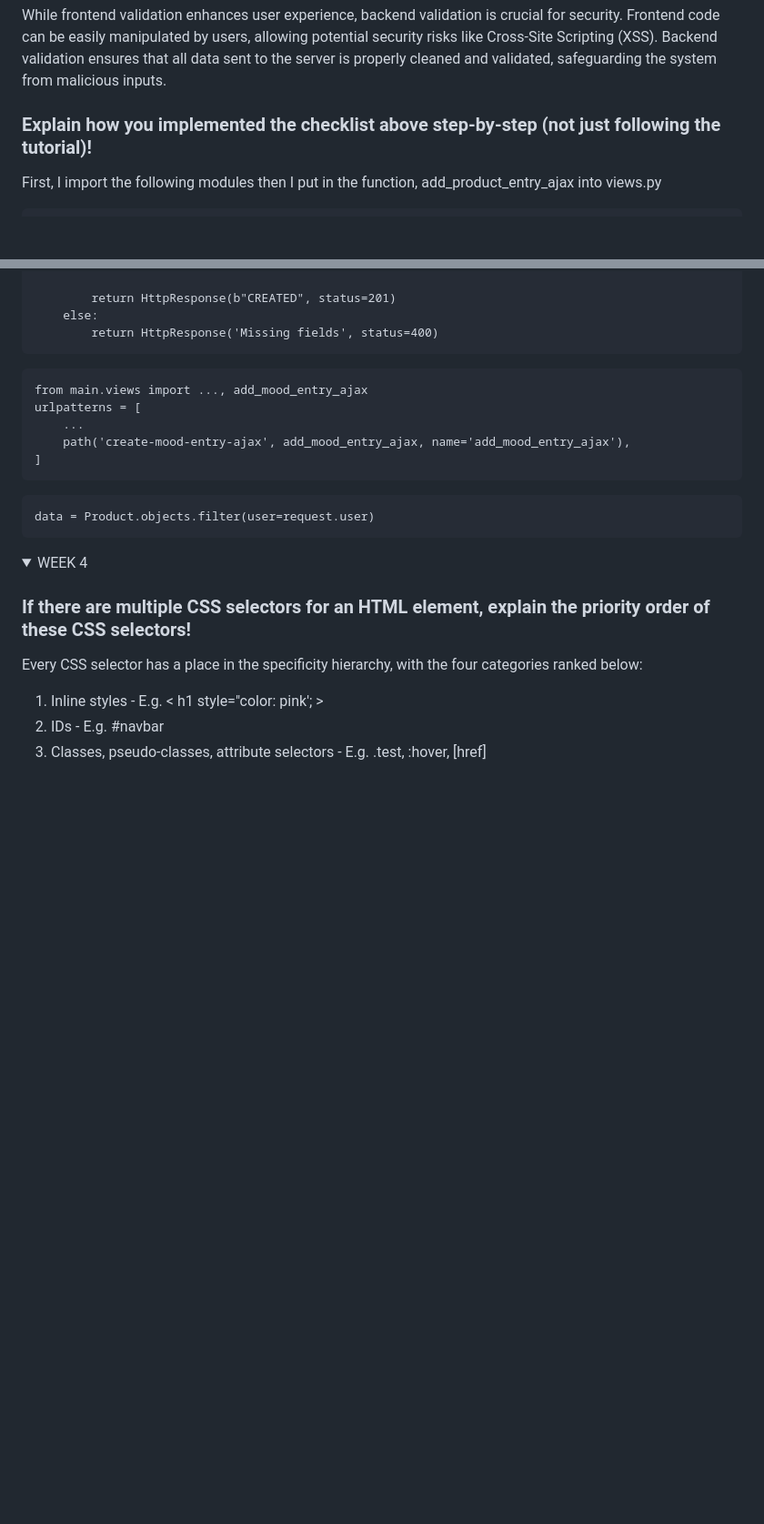
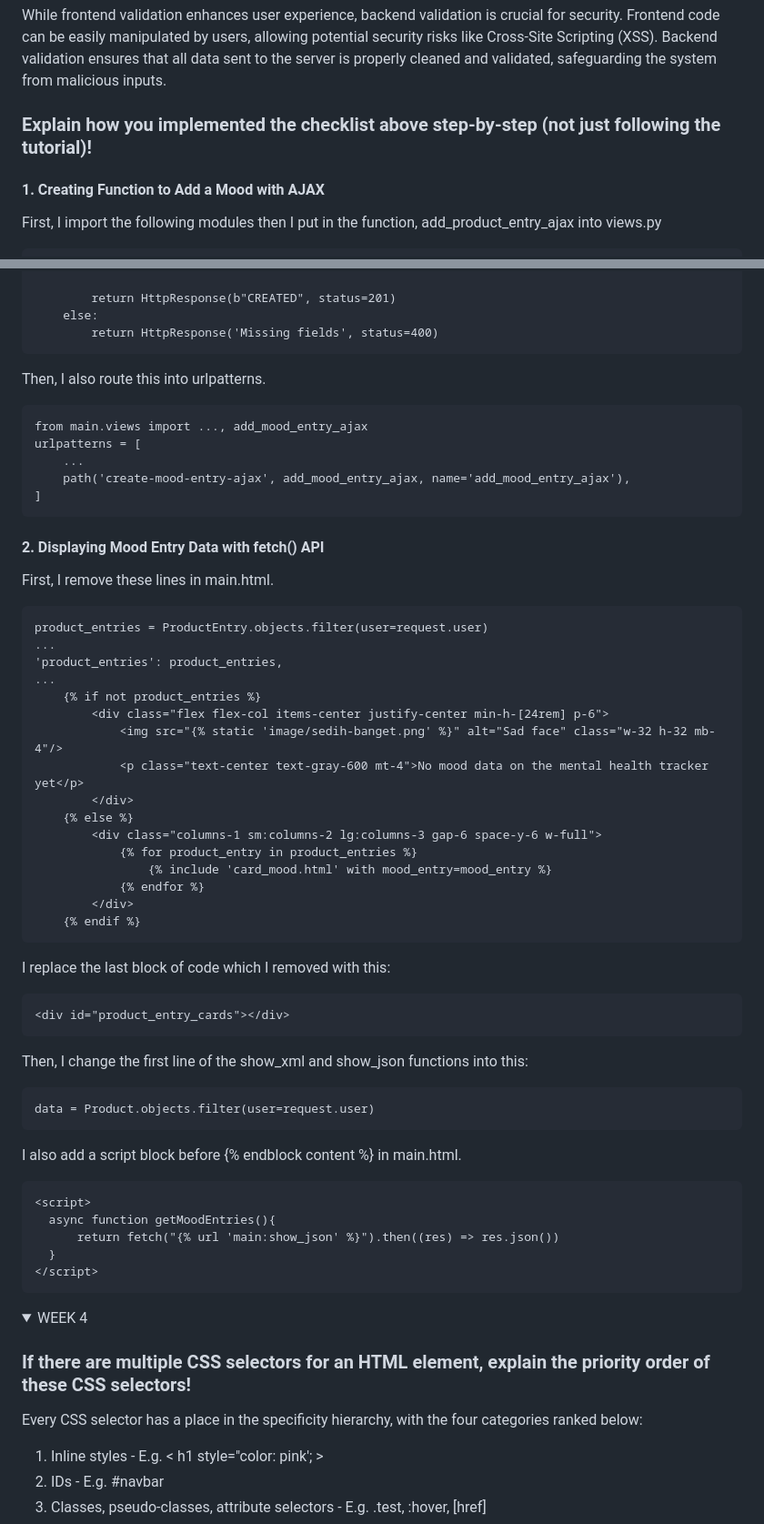
Before and after one commit to Mcflurrins/e-commerce_app, a Markdown page: README.md, 2 parts joined by grey strips. Shown at 91% size. Drawn GitHub-style; folded sections open; blank space fills up the shorter version.

````diff
--- a/README.md
+++ b/README.md
@@ -17,6 +17,7 @@ http://flori-andrea-ecommerceapp.pbp.cs.ui.ac.id/
 
   ### Explain how you implemented the checklist above step-by-step (not just following the tutorial)!
 
+#### 1. Creating Function to Add a Mood with AJAX
 First, I import the following modules then I put in the function, add_product_entry_ajax into views.py
 ```
 from django.views.decorators.csrf import csrf_exempt
@@ -43,7 +44,7 @@ def add_product_entry_ajax(request):
     else:
         return HttpResponse('Missing fields', status=400)
 ```
-
+Then, I also route this into urlpatterns.
 ```
 from main.views import ..., add_mood_entry_ajax
 urlpatterns = [
@@ -51,11 +52,42 @@ urlpatterns = [
     path('create-mood-entry-ajax', add_mood_entry_ajax, name='add_mood_entry_ajax'),
 ]
 ```
-
+#### 2. Displaying Mood Entry Data with fetch() API
+First, I remove these lines in main.html.
+```
+product_entries = ProductEntry.objects.filter(user=request.user)
+...
+'product_entries': product_entries,
+...
+    {% if not product_entries %}
+        <div class="flex flex-col items-center justify-center min-h-[24rem] p-6">
+            <img src="{% static 'image/sedih-banget.png' %}" alt="Sad face" class="w-32 h-32 mb-4"/>
+            <p class="text-center text-gray-600 mt-4">No mood data on the mental health tracker yet</p>
+        </div>
+    {% else %}
+        <div class="columns-1 sm:columns-2 lg:columns-3 gap-6 space-y-6 w-full">
+            {% for product_entry in product_entries %}
+                {% include 'card_mood.html' with mood_entry=mood_entry %}
+            {% endfor %}
+        </div>
+    {% endif %}
+```
+I replace the last block of code which I removed with this:
+```
+<div id="product_entry_cards"></div>
+```
+Then, I change the first line of the show_xml and show_json functions into this:
 ```
 data = Product.objects.filter(user=request.user)
 ```
-
+I also add a script block before {% endblock content %} in main.html.
+```
+<script>
+  async function getMoodEntries(){
+      return fetch("{% url 'main:show_json' %}").then((res) => res.json())
+  }
+</script>
+```
 </details>
 <details>
   <summary>WEEK 4</summary>
````
